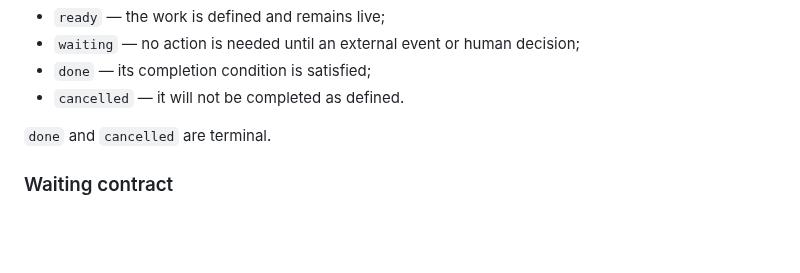
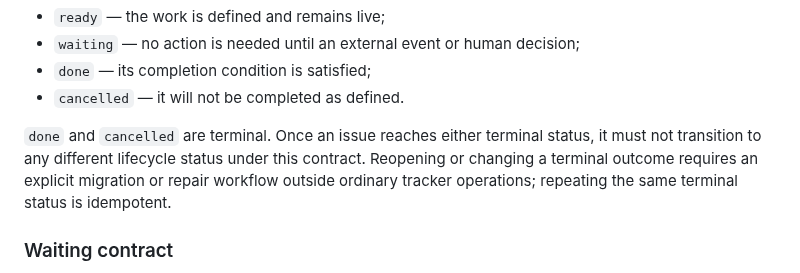
Before and after one commit to NoneMore/skills, a Markdown page: project-skills/setup-tracker/ISSUE-MODEL.md, the part around the change. Rendered like a GitHub page; blank space fills up the shorter version.

Commit message:
fix(tracker): enforce terminal lifecycle states

```diff
--- a/project-skills/setup-tracker/ISSUE-MODEL.md
+++ b/project-skills/setup-tracker/ISSUE-MODEL.md
@@ -69,7 +69,7 @@ Managed work may use:
 - `done` — its completion condition is satisfied;
 - `cancelled` — it will not be completed as defined.
 
-`done` and `cancelled` are terminal.
+`done` and `cancelled` are terminal. Once an issue reaches either terminal status, it must not transition to any different lifecycle status under this contract. Reopening or changing a terminal outcome requires an explicit migration or repair workflow outside ordinary tracker operations; repeating the same terminal status is idempotent.
 
 ### Waiting contract
 
```
